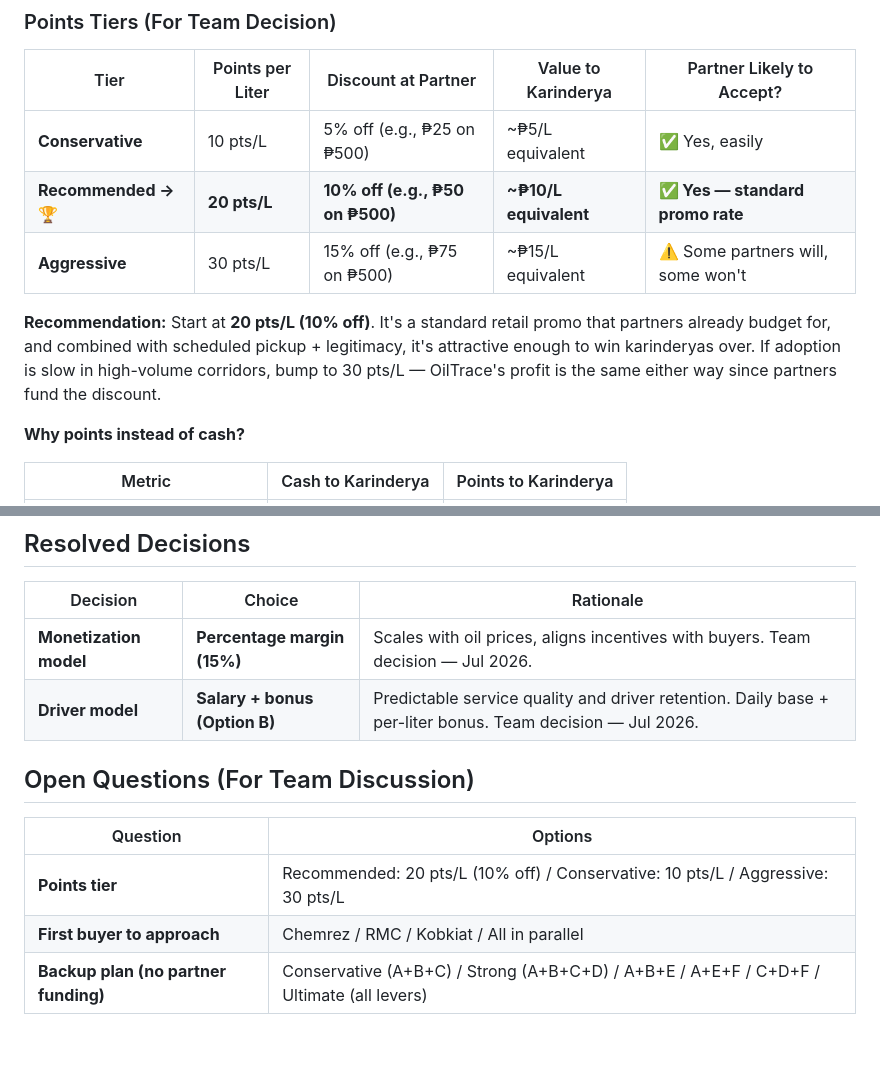
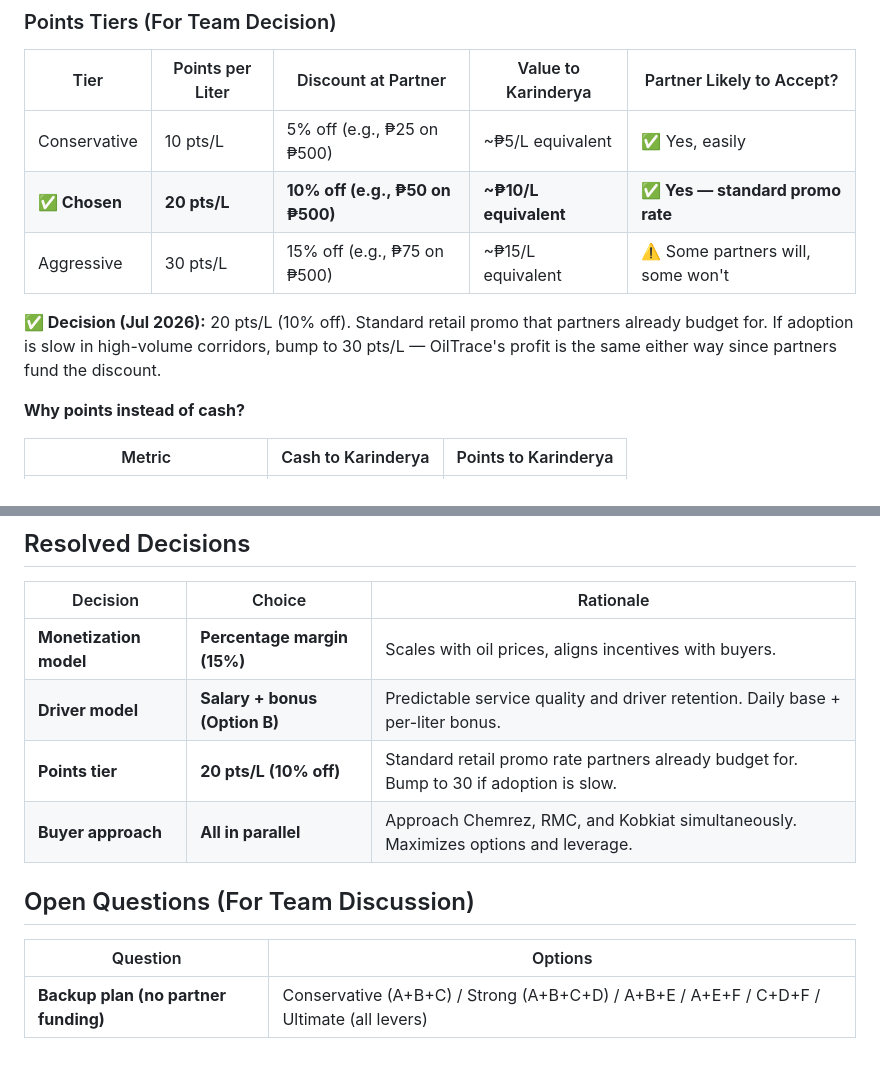
Before and after one commit to baronocasiones/OilTrace, a Markdown page: docs/plan/15-business-model.md, 2 parts joined by grey strips. GitHub-like rendering.

Commit message:
docs: add team decisions on points tier (20 pts/L) and buyer approach (all in parallel)

```diff
--- a/docs/plan/15-business-model.md
+++ b/docs/plan/15-business-model.md
@@ -103,11 +103,11 @@ For detailed points system mechanics (database schema, API, settlement flow), se
 
 | Tier | Points per Liter | Discount at Partner | Value to Karinderya | Partner Likely to Accept? |
 |------|-----------------|--------------------|--------------------|--------------------------|
-| **Conservative** | 10 pts/L | 5% off (e.g., ₱25 on ₱500) | ~₱5/L equivalent | ✅ Yes, easily |
-| **Recommended → 🏆** | **20 pts/L** | **10% off (e.g., ₱50 on ₱500)** | **~₱10/L equivalent** | **✅ Yes — standard promo rate** |
-| **Aggressive** | 30 pts/L | 15% off (e.g., ₱75 on ₱500) | ~₱15/L equivalent | ⚠️ Some partners will, some won't |
+| Conservative | 10 pts/L | 5% off (e.g., ₱25 on ₱500) | ~₱5/L equivalent | ✅ Yes, easily |
+| **✅ Chosen** | **20 pts/L** | **10% off (e.g., ₱50 on ₱500)** | **~₱10/L equivalent** | **✅ Yes — standard promo rate** |
+| Aggressive | 30 pts/L | 15% off (e.g., ₱75 on ₱500) | ~₱15/L equivalent | ⚠️ Some partners will, some won't |
 
-**Recommendation:** Start at **20 pts/L (10% off)**. It's a standard retail promo that partners already budget for, and combined with scheduled pickup + legitimacy, it's attractive enough to win karinderyas over. If adoption is slow in high-volume corridors, bump to 30 pts/L — OilTrace's profit is the same either way since partners fund the discount.
+**✅ Decision (Jul 2026):** 20 pts/L (10% off). Standard retail promo that partners already budget for. If adoption is slow in high-volume corridors, bump to 30 pts/L — OilTrace's profit is the same either way since partners fund the discount.
 
 **Why points instead of cash?**
 
@@ -333,13 +333,13 @@ Salary + bonus provides predictable service quality and driver retention from th
 
 | Decision | Choice | Rationale |
 |----------|--------|-----------|
-| **Monetization model** | **Percentage margin (15%)** | Scales with oil prices, aligns incentives with buyers. Team decision — Jul 2026. |
-| **Driver model** | **Salary + bonus (Option B)** | Predictable service quality and driver retention. Daily base + per-liter bonus. Team decision — Jul 2026. |
+| **Monetization model** | **Percentage margin (15%)** | Scales with oil prices, aligns incentives with buyers. |
+| **Driver model** | **Salary + bonus (Option B)** | Predictable service quality and driver retention. Daily base + per-liter bonus. |
+| **Points tier** | **20 pts/L (10% off)** | Standard retail promo rate partners already budget for. Bump to 30 if adoption is slow. |
+| **Buyer approach** | **All in parallel** | Approach Chemrez, RMC, and Kobkiat simultaneously. Maximizes options and leverage. |
 
 ## Open Questions (For Team Discussion)
 
 | Question | Options |
 |----------|---------|
-| **Points tier** | Recommended: 20 pts/L (10% off) / Conservative: 10 pts/L / Aggressive: 30 pts/L |
-| **First buyer to approach** | Chemrez / RMC / Kobkiat / All in parallel |
 | **Backup plan (no partner funding)** | Conservative (A+B+C) / Strong (A+B+C+D) / A+B+E / A+E+F / C+D+F / Ultimate (all levers) |
```
